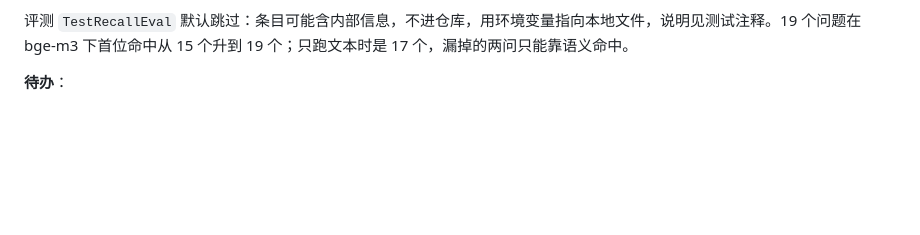
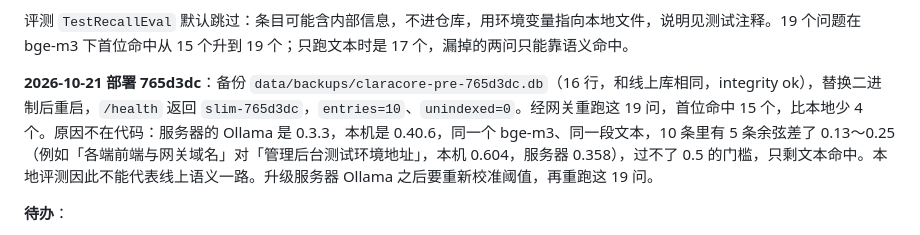
Before and after one commit to xiaomao361/claracore-server, a Markdown page: HANDOFF.md, the part around the change. GitHub-like rendering; blank space fills up the shorter version.

Commit message:
docs: record 765d3dc deployment and Ollama version gap
Co-Authored-By: Claude Opus 5.5 <noreply@anthropic.com>

```diff
--- a/HANDOFF.md
+++ b/HANDOFF.md
@@ -35,6 +35,8 @@
 - 两路名次交叉导致融合分相同时，文本分高的排在前面。
 
 评测 `TestRecallEval` 默认跳过：条目可能含内部信息，不进仓库，用环境变量指向本地文件，说明见测试注释。19 个问题在 bge-m3 下首位命中从 15 个升到 19 个；只跑文本时是 17 个，漏掉的两问只能靠语义命中。
+
+**2026-10-21 部署 765d3dc**：备份 `data/backups/claracore-pre-765d3dc.db`（16 行，和线上库相同，integrity ok），替换二进制后重启，`/health` 返回 `slim-765d3dc`，`entries=10`、`unindexed=0`。经网关重跑这 19 问，首位命中 15 个，比本地少 4 个。原因不在代码：服务器的 Ollama 是 0.3.3，本机是 0.40.6，同一个 bge-m3、同一段文本，10 条里有 5 条余弦差了 0.13～0.25（例如「各端前端与网关域名」对「管理后台测试环境地址」，本机 0.604，服务器 0.358），过不了 0.5 的门槛，只剩文本命中。本地评测因此不能代表线上语义一路。升级服务器 Ollama 之后要重新校准阈值，再重跑这 19 问。
 
 **待办**：
 - 给哪些人的令牌授权 claracore，由用户决定。
```
